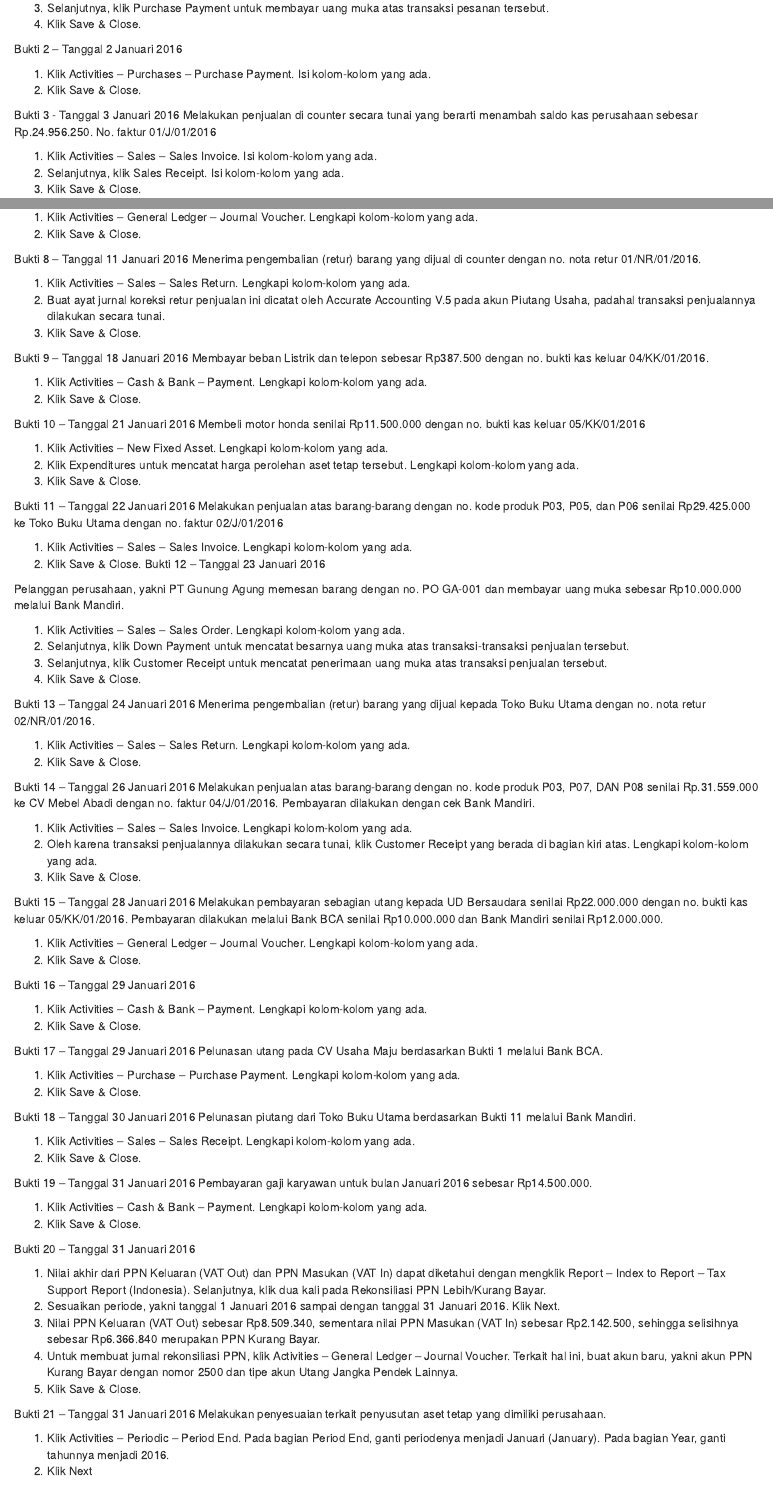
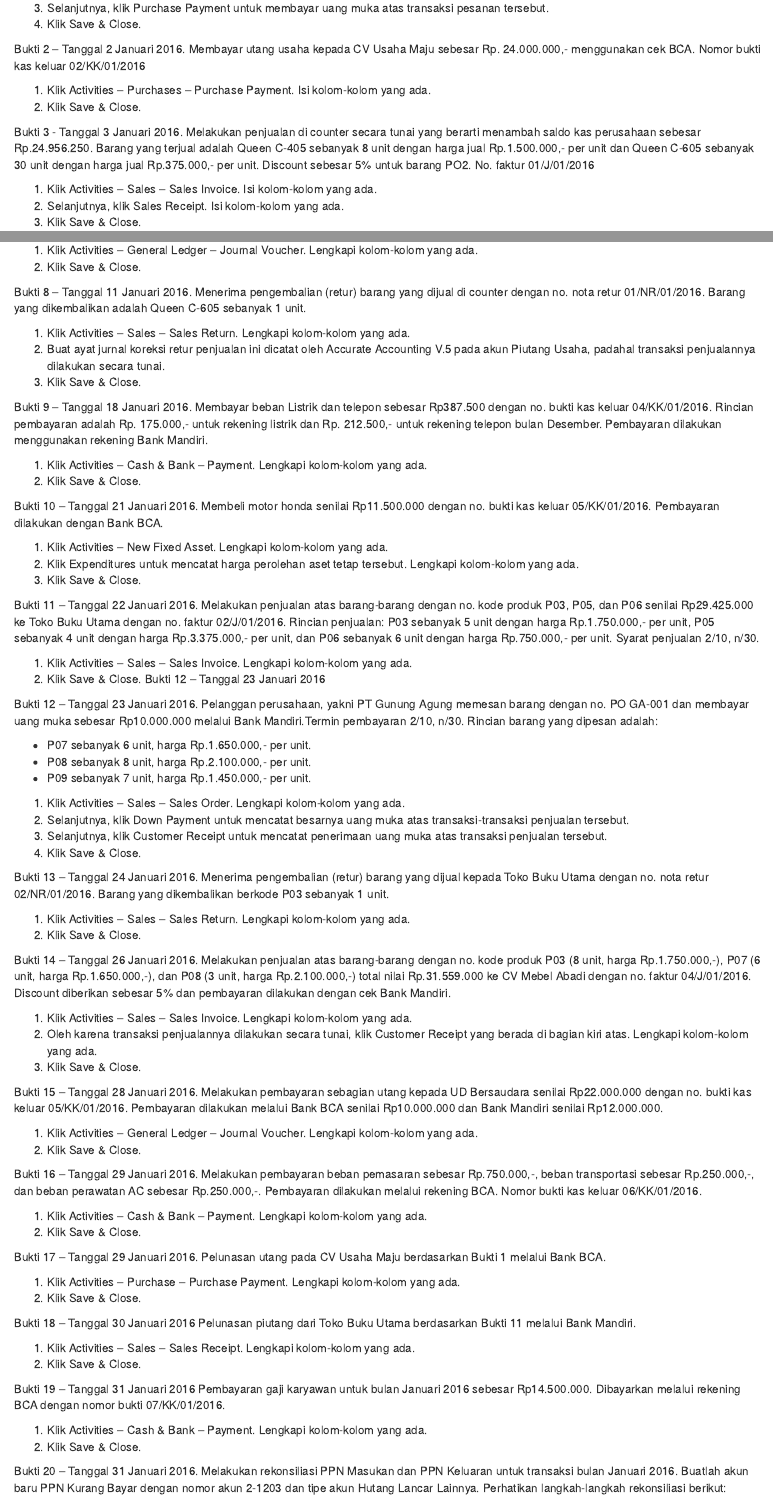
Before and after one commit to Ajisusanto136/Komputasi, an R Markdown document (03-accurate_accounting_dagang.Rmd): the page in a window 1100 px wide, from 6990 px down before the commit and from 7030 px down after it, so that both start at the same text, and a second part further down, joined at a grey line. Rendered offline with R 4.5, knitr and Pandoc, with nearby package versions; drawn as R Markdown's standard HTML page in place of the format the file asks for.

Commit message:
Add files via upload

```diff
--- a/03-accurate_accounting_dagang.Rmd
+++ b/03-accurate_accounting_dagang.Rmd
@@ -254,3 +254,4 @@
 3.  Selanjutnya, klik Purchase Payment untuk membayar uang muka atas transaksi pesanan tersebut.
 4.  Klik Save & Close.
 
+Bukti 2 -- Tanggal 2 Januari 2016. Membayar utang usaha kepada CV Usaha Maju sebesar Rp. 24.000.000,- menggunakan cek BCA. Nomor bukti kas keluar 02/KK/01/2016
@@ -259,7 +259,7 @@
 1.  Klik Activities -- Purchases -- Purchase Payment. Isi kolom-kolom yang ada.
 2.  Klik Save & Close.
 
-Bukti 3 - Tanggal 3 Januari 2016 Melakukan penjualan di counter secara tunai yang berarti menambah saldo kas perusahaan sebesar Rp.24.956.250. No. faktur 01/J/01/2016
+Bukti 3 - Tanggal 3 Januari 2016. Melakukan penjualan di counter secara tunai yang berarti menambah saldo kas perusahaan sebesar Rp.24.956.250. Barang yang terjual adalah Queen C-405 sebanyak 8 unit dengan harga jual Rp.1.500.000,- per unit dan Queen C-605 sebanyak 30 unit dengan harga jual Rp.375.000,- per unit. Discount sebesar 5% untuk barang PO2. No. faktur 01/J/01/2016
 
 1.  Klik Activities -- Sales -- Sales Invoice. Isi kolom-kolom yang ada.
 2.  Selanjutnya, klik Sales Receipt. Isi kolom-kolom yang ada.
@@ -285,63 +285,65 @@
 1.  Klik Activities -- General Ledger -- Journal Voucher. Lengkapi kolom-kolom yang ada.
 2.  Klik Save & Close.
 
-Bukti 8 -- Tanggal 11 Januari 2016 Menerima pengembalian (retur) barang yang dijual di counter dengan no. nota retur 01/NR/01/2016.
+Bukti 8 -- Tanggal 11 Januari 2016. Menerima pengembalian (retur) barang yang dijual di counter dengan no. nota retur 01/NR/01/2016. Barang yang dikembalikan adalah Queen C-605 sebanyak 1 unit.
 
 1.  Klik Activities -- Sales -- Sales Return. Lengkapi kolom-kolom yang ada.
 2.  Buat ayat jurnal koreksi retur penjualan ini dicatat oleh Accurate Accounting V.5 pada akun Piutang Usaha, padahal transaksi penjualannya dilakukan secara tunai.
 3.  Klik Save & Close.
 
-Bukti 9 -- Tanggal 18 Januari 2016 Membayar beban Listrik dan telepon sebesar Rp387.500 dengan no. bukti kas keluar 04/KK/01/2016.
+Bukti 9 -- Tanggal 18 Januari 2016. Membayar beban Listrik dan telepon sebesar Rp387.500 dengan no. bukti kas keluar 04/KK/01/2016. Rincian pembayaran adalah Rp. 175.000,- untuk rekening listrik dan Rp. 212.500,- untuk rekening telepon bulan Desember. Pembayaran dilakukan menggunakan rekening Bank Mandiri.
 
 1.  Klik Activities -- Cash & Bank -- Payment. Lengkapi kolom-kolom yang ada.
 2.  Klik Save & Close.
 
-Bukti 10 -- Tanggal 21 Januari 2016 Membeli motor honda senilai Rp11.500.000 dengan no. bukti kas keluar 05/KK/01/2016
+Bukti 10 -- Tanggal 21 Januari 2016. Membeli motor honda senilai Rp11.500.000 dengan no. bukti kas keluar 05/KK/01/2016. Pembayaran dilakukan dengan Bank BCA.
 
 1.  Klik Activities -- New Fixed Asset. Lengkapi kolom-kolom yang ada.
 2.  Klik Expenditures untuk mencatat harga perolehan aset tetap tersebut. Lengkapi kolom-kolom yang ada.
 3.  Klik Save & Close.
 
-Bukti 11 -- Tanggal 22 Januari 2016 Melakukan penjualan atas
+Bukti 11 -- Tanggal 22 Januari 2016. Melakukan penjualan atas
 barang-barang dengan no. kode produk P03, P05, dan P06 senilai
-Rp29.425.000 ke Toko Buku Utama dengan no. faktur 02/J/01/2016
+Rp29.425.000 ke Toko Buku Utama dengan no. faktur 02/J/01/2016. Rincian penjualan: P03 sebanyak 5 unit dengan harga Rp.1.750.000,- per unit, P05 sebanyak 4 unit dengan harga Rp.3.375.000,- per unit, dan P06 sebanyak 6 unit dengan harga Rp.750.000,- per unit. Syarat penjualan 2/10, n/30.
 
 1.  Klik Activities -- Sales -- Sales Invoice. Lengkapi kolom-kolom yang ada.
 2.  Klik Save & Close. Bukti 12 -- Tanggal 23 Januari 2016
 
-Pelanggan perusahaan, yakni PT Gunung Agung memesan barang dengan no. PO GA-001 dan membayar uang muka sebesar Rp10.000.000 melalui Bank Mandiri.
+Bukti 12 -- Tanggal 23 Januari 2016. Pelanggan perusahaan, yakni PT Gunung Agung memesan barang dengan no. PO GA-001 dan membayar uang muka sebesar Rp10.000.000 melalui Bank Mandiri.Termin pembayaran 2/10, n/30.  Rincian barang yang dipesan adalah:
+
+- P07 sebanyak 6 unit, harga Rp.1.650.000,- per unit.
+- P08 sebanyak 8 unit, harga Rp.2.100.000,- per unit.
+- P09 sebanyak 7 unit, harga Rp.1.450.000,- per unit.
 
 1.  Klik Activities -- Sales -- Sales Order. Lengkapi kolom-kolom yang ada.
 2.  Selanjutnya, klik Down Payment untuk mencatat besarnya uang muka atas transaksi-transaksi penjualan tersebut.
 3.  Selanjutnya, klik Customer Receipt untuk mencatat penerimaan uang muka atas transaksi penjualan tersebut.
 4.  Klik Save & Close.
 
-Bukti 13 -- Tanggal 24 Januari 2016 Menerima pengembalian (retur) barang yang dijual kepada Toko Buku Utama dengan no. nota retur 02/NR/01/2016.
+Bukti 13 -- Tanggal 24 Januari 2016. Menerima pengembalian (retur) barang yang dijual kepada Toko Buku Utama dengan no. nota retur 02/NR/01/2016. Barang yang dikembalikan berkode P03 sebanyak 1 unit.
 
 1.  Klik Activities -- Sales -- Sales Return. Lengkapi kolom-kolom yang ada.
 2.  Klik Save & Close.
 
-Bukti 14 -- Tanggal 26 Januari 2016 Melakukan penjualan atas
-barang-barang dengan no. kode produk P03, P07, DAN P08 senilai
-Rp.31.559.000 ke CV Mebel Abadi dengan no. faktur 04/J/01/2016.
-Pembayaran dilakukan dengan cek Bank Mandiri.
+Bukti 14 -- Tanggal 26 Januari 2016. Melakukan penjualan atas
+barang-barang dengan no. kode produk P03 (8 unit, harga Rp.1.750.000,-), P07 (6 unit, harga Rp.1.650.000,-), dan P08 (3 unit, harga Rp.2.100.000,-) total nilai Rp.31.559.000 ke CV Mebel Abadi dengan no. faktur 04/J/01/2016. Discount diberikan sebesar 5% dan pembayaran dilakukan dengan cek Bank Mandiri.
 
 1.  Klik Activities -- Sales -- Sales Invoice. Lengkapi kolom-kolom yang ada.
 2.  Oleh karena transaksi penjualannya dilakukan secara tunai, klik Customer Receipt yang berada di bagian kiri atas. Lengkapi
     kolom-kolom yang ada.
 3.  Klik Save & Close.
 
-Bukti 15 -- Tanggal 28 Januari 2016 Melakukan pembayaran sebagian utang kepada UD Bersaudara senilai Rp22.000.000 dengan no. bukti kas keluar 05/KK/01/2016. Pembayaran dilakukan melalui Bank BCA senilai Rp10.000.000 dan Bank Mandiri senilai Rp12.000.000.
+Bukti 15 -- Tanggal 28 Januari 2016. Melakukan pembayaran sebagian utang kepada UD Bersaudara senilai Rp22.000.000 dengan no. bukti kas keluar 05/KK/01/2016. Pembayaran dilakukan melalui Bank BCA senilai Rp10.000.000 dan Bank Mandiri senilai Rp12.000.000.
 
 1.  Klik Activities -- General Ledger -- Journal Voucher. Lengkapi kolom-kolom yang ada.
 2.  Klik Save & Close.
 
-Bukti 16 -- Tanggal 29 Januari 2016
+Bukti 16 -- Tanggal 29 Januari 2016. Melakukan pembayaran beban pemasaran sebesar Rp.750.000,-, beban transportasi sebesar Rp.250.000,-, dan beban perawatan AC sebesar Rp.250.000,-. Pembayaran dilakukan melalui rekening BCA. Nomor bukti kas keluar 06/KK/01/2016.
 
 1.  Klik Activities -- Cash & Bank -- Payment. Lengkapi kolom-kolom yang ada.
 2.  Klik Save & Close.
 
-Bukti 17 -- Tanggal 29 Januari 2016 Pelunasan utang pada CV Usaha Maju berdasarkan Bukti 1 melalui Bank BCA.
+Bukti 17 -- Tanggal 29 Januari 2016. Pelunasan utang pada CV Usaha Maju berdasarkan Bukti 1 melalui Bank BCA.
 
 1.  Klik Activities -- Purchase -- Purchase Payment. Lengkapi
     kolom-kolom yang ada.
@@ -352,12 +354,12 @@
 1.  Klik Activities -- Sales -- Sales Receipt. Lengkapi kolom-kolom yang ada.
 2.  Klik Save & Close.
 
-Bukti 19 -- Tanggal 31 Januari 2016 Pembayaran gaji karyawan untuk bulan Januari 2016 sebesar Rp14.500.000.
+Bukti 19 -- Tanggal 31 Januari 2016 Pembayaran gaji karyawan untuk bulan Januari 2016 sebesar Rp14.500.000. Dibayarkan melalui rekening BCA dengan nomor bukti 07/KK/01/2016.
 
 1.  Klik Activities -- Cash & Bank -- Payment. Lengkapi kolom-kolom yang ada.
 2.  Klik Save & Close.
 
-Bukti 20 -- Tanggal 31 Januari 2016
+Bukti 20 -- Tanggal 31 Januari 2016. Melakukan rekonsiliasi PPN Masukan dan PPN Keluaran untuk transaksi bulan Januari 2016. Buatlah akun baru PPN Kurang Bayar dengan nomor akun 2-1203 dan tipe akun Hutang Lancar Lainnya. Perhatikan langkah-langkah rekonsiliasi berikut:
 
 1.  Nilai akhir dari PPN Keluaran (VAT Out) dan PPN Masukan (VAT In) dapat diketahui dengan mengklik Report -- Index to Report -- Tax Support Report (Indonesia). Selanjutnya, klik dua kali pada Rekonsiliasi PPN Lebih/Kurang Bayar.
 2.  Sesuaikan periode, yakni tanggal 1 Januari 2016 sampai dengan tanggal 31 Januari 2016. Klik Next.
```
Also changed, not shown: 03-accurate_accounting_dagang.Rmd (15 more changed lines), 1 other file.
